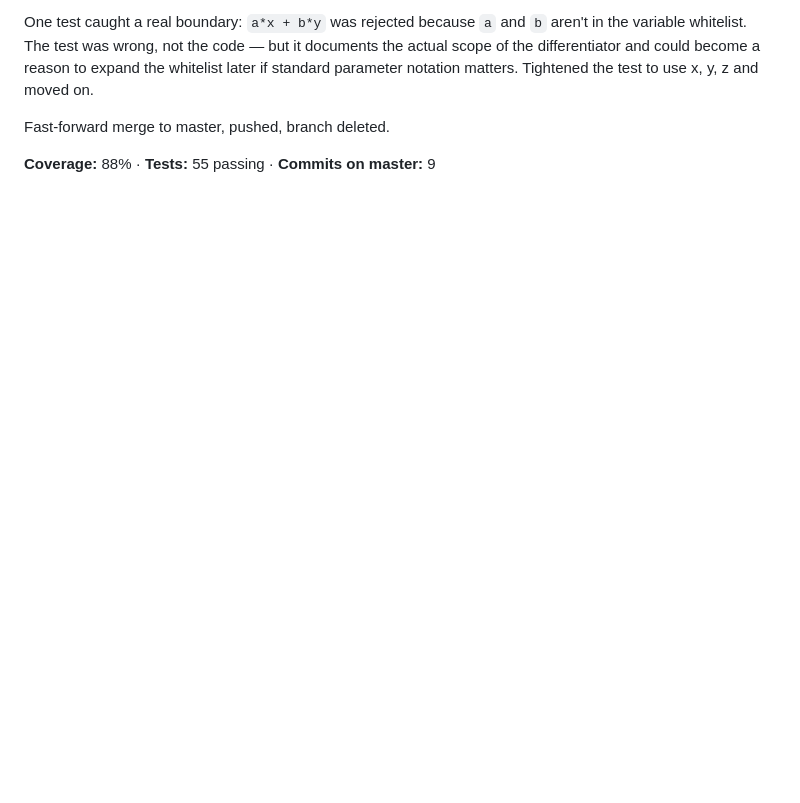
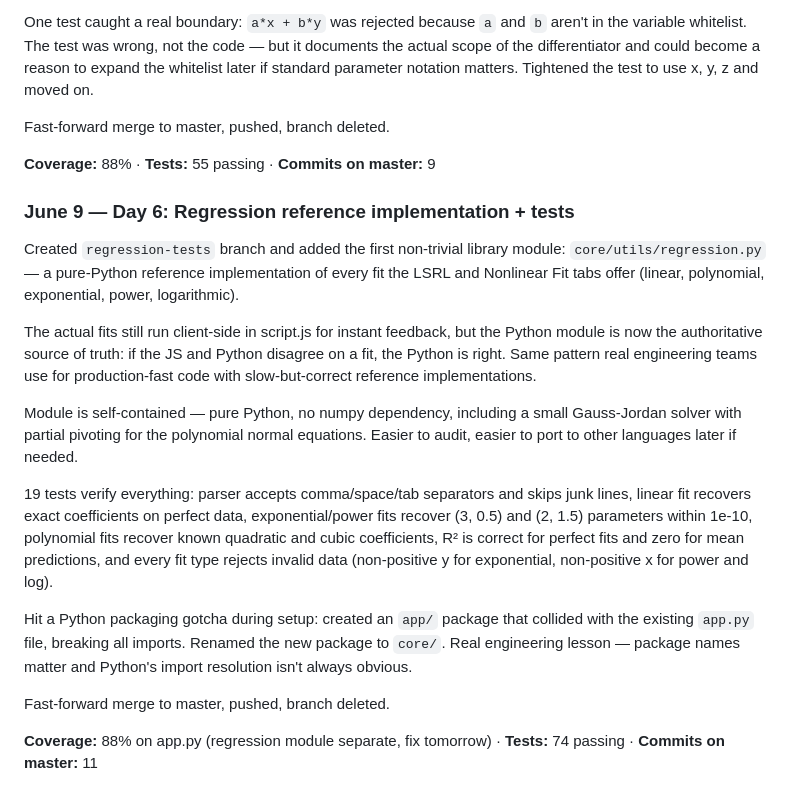
Before and after one commit to meza561/The-Ordinary-Solver, a Markdown page: BUILDLOG.md, the part around the change. GitHub-like rendering; blank space fills up the shorter version.

Commit message:
BUILDLOG: Day 6

```diff
--- a/BUILDLOG.md
+++ b/BUILDLOG.md
@@ -85,3 +85,38 @@ notation matters. Tightened the test to use x, y, z and moved on.
 Fast-forward merge to master, pushed, branch deleted.
 
 **Coverage:** 88% · **Tests:** 55 passing · **Commits on master:** 9
+
+### June 9 — Day 6: Regression reference implementation + tests
+Created `regression-tests` branch and added the first non-trivial library
+module: `core/utils/regression.py` — a pure-Python reference implementation
+of every fit the LSRL and Nonlinear Fit tabs offer (linear, polynomial,
+exponential, power, logarithmic).
+
+The actual fits still run client-side in script.js for instant feedback,
+but the Python module is now the authoritative source of truth: if the
+JS and Python disagree on a fit, the Python is right. Same pattern real
+engineering teams use for production-fast code with slow-but-correct
+reference implementations.
+
+Module is self-contained — pure Python, no numpy dependency, including a
+small Gauss-Jordan solver with partial pivoting for the polynomial normal
+equations. Easier to audit, easier to port to other languages later if
+needed.
+
+19 tests verify everything: parser accepts comma/space/tab separators
+and skips junk lines, linear fit recovers exact coefficients on perfect
+data, exponential/power fits recover (3, 0.5) and (2, 1.5) parameters
+within 1e-10, polynomial fits recover known quadratic and cubic
+coefficients, R² is correct for perfect fits and zero for mean
+predictions, and every fit type rejects invalid data (non-positive y
+for exponential, non-positive x for power and log).
+
+Hit a Python packaging gotcha during setup: created an `app/` package
+that collided with the existing `app.py` file, breaking all imports.
+Renamed the new package to `core/`. Real engineering lesson — package
+names matter and Python's import resolution isn't always obvious.
+
+Fast-forward merge to master, pushed, branch deleted.
+
+**Coverage:** 88% on app.py (regression module separate, fix tomorrow)
+· **Tests:** 74 passing · **Commits on master:** 11
```
